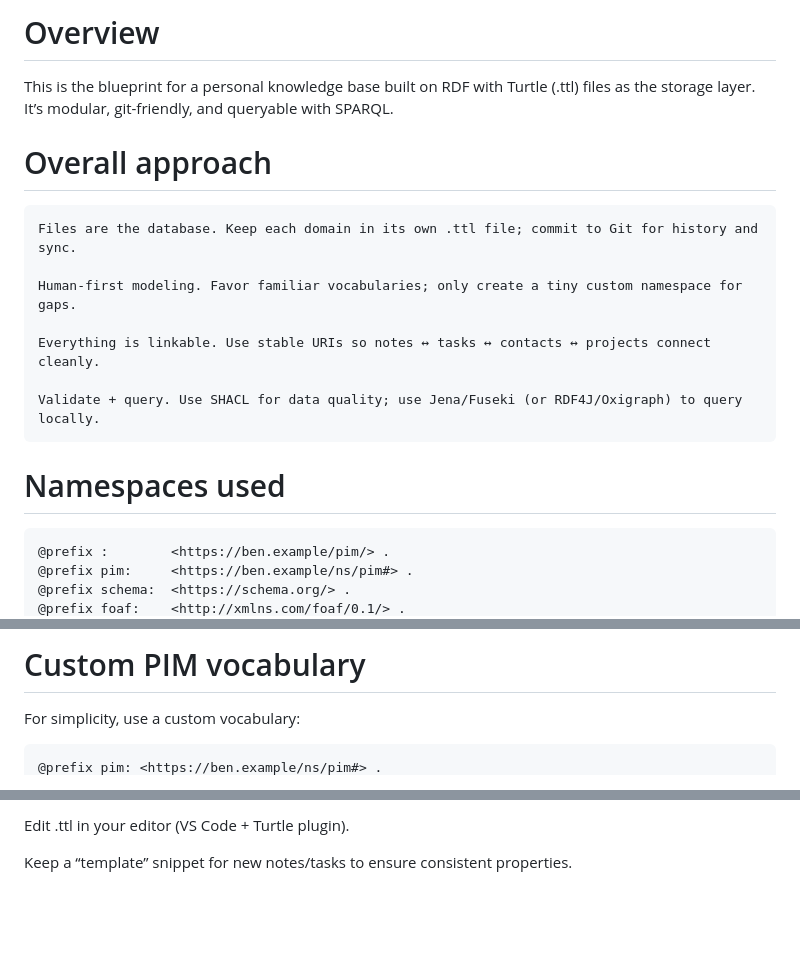
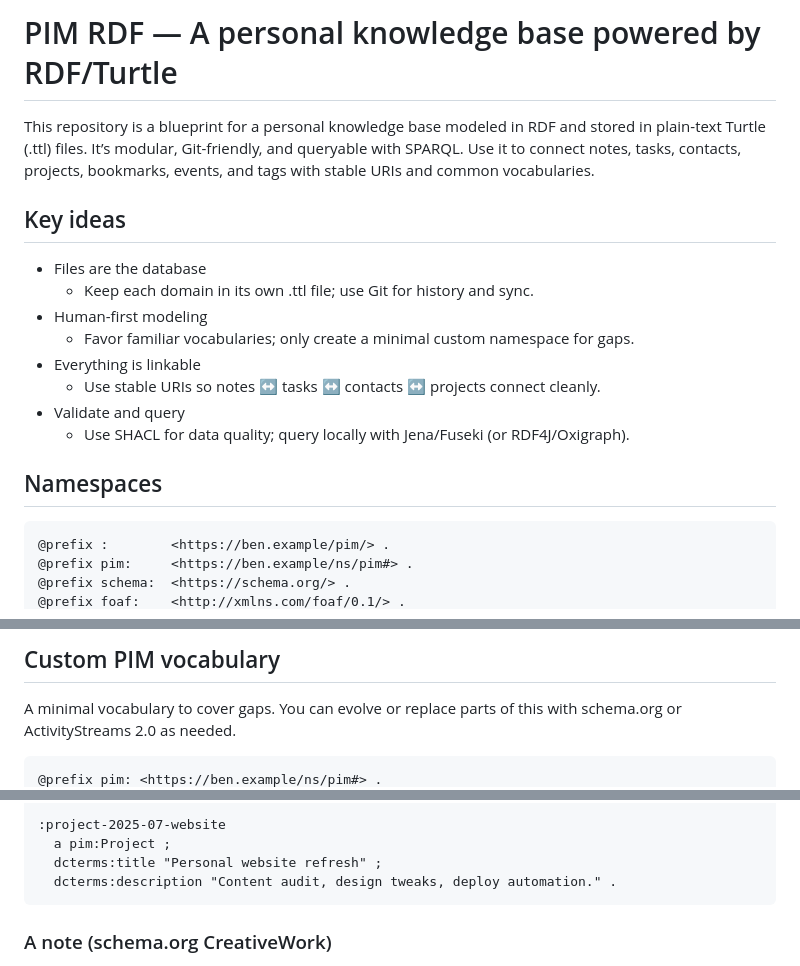
Before and after one commit to bmordue/pim_rdf, a Markdown page: README.md, 3 parts joined by grey strips. Rendered like a GitHub page; blank space fills up the shorter version.

````diff
--- a/README.md
+++ b/README.md
@@ -1,20 +1,21 @@
-# Overview
+# PIM RDF — A personal knowledge base powered by RDF/Turtle
 
-This is the blueprint for a personal knowledge base built on RDF with Turtle (.ttl) files as the storage layer. It’s modular, git-friendly, and queryable with SPARQL.
+This repository is a blueprint for a personal knowledge base modeled in RDF and stored in plain-text Turtle (.ttl) files. It’s modular, Git-friendly, and queryable with SPARQL. Use it to connect notes, tasks, contacts, projects, bookmarks, events, and tags with stable URIs and common vocabularies.
 
-# Overall approach
+## Key ideas
 
-    Files are the database. Keep each domain in its own .ttl file; commit to Git for history and sync.
+- Files are the database
+  - Keep each domain in its own .ttl file; use Git for history and sync.
+- Human-first modeling
+  - Favor familiar vocabularies; only create a minimal custom namespace for gaps.
+- Everything is linkable
+  - Use stable URIs so notes ↔ tasks ↔ contacts ↔ projects connect cleanly.
+- Validate and query
+  - Use SHACL for data quality; query locally with Jena/Fuseki (or RDF4J/Oxigraph).
 
-    Human-first modeling. Favor familiar vocabularies; only create a tiny custom namespace for gaps.
+## Namespaces
 
-    Everything is linkable. Use stable URIs so notes ↔ tasks ↔ contacts ↔ projects connect cleanly.
-
-    Validate + query. Use SHACL for data quality; use Jena/Fuseki (or RDF4J/Oxigraph) to query locally.
-
-# Namespaces used
-
-```
+```turtle
 @prefix :        <https://ben.example/pim/> .
 @prefix pim:     <https://ben.example/ns/pim#> .
 @prefix schema:  <https://schema.org/> .
@@ -28,8 +31,8 @@ This is the blueprint for a personal knowledge base built on RDF with Turtle (.t
 ```
 
-# Custom PIM vocabulary
+## Custom PIM vocabulary
 
-For simplicity, use a custom vocabulary:
+A minimal vocabulary to cover gaps. You can evolve or replace parts of this with schema.org or ActivityStreams 2.0 as needed.
 
-```
+```turtle
 @prefix pim: <https://ben.example/ns/pim#> .
@@ -75,5 +136,9 @@ Authoring
 
-Edit .ttl in your editor (VS Code + Turtle plugin).
+:project-2025-07-website
+  a pim:Project ;
+  dcterms:title "Personal website refresh" ;
+  dcterms:description "Content audit, design tweaks, deploy automation." .
+```
 
-Keep a “template” snippet for new notes/tasks to ensure consistent properties.
+### A note (schema.org CreativeWork)
 
````
Also changed, not shown: other parts of README.md (+147 -35 lines).
